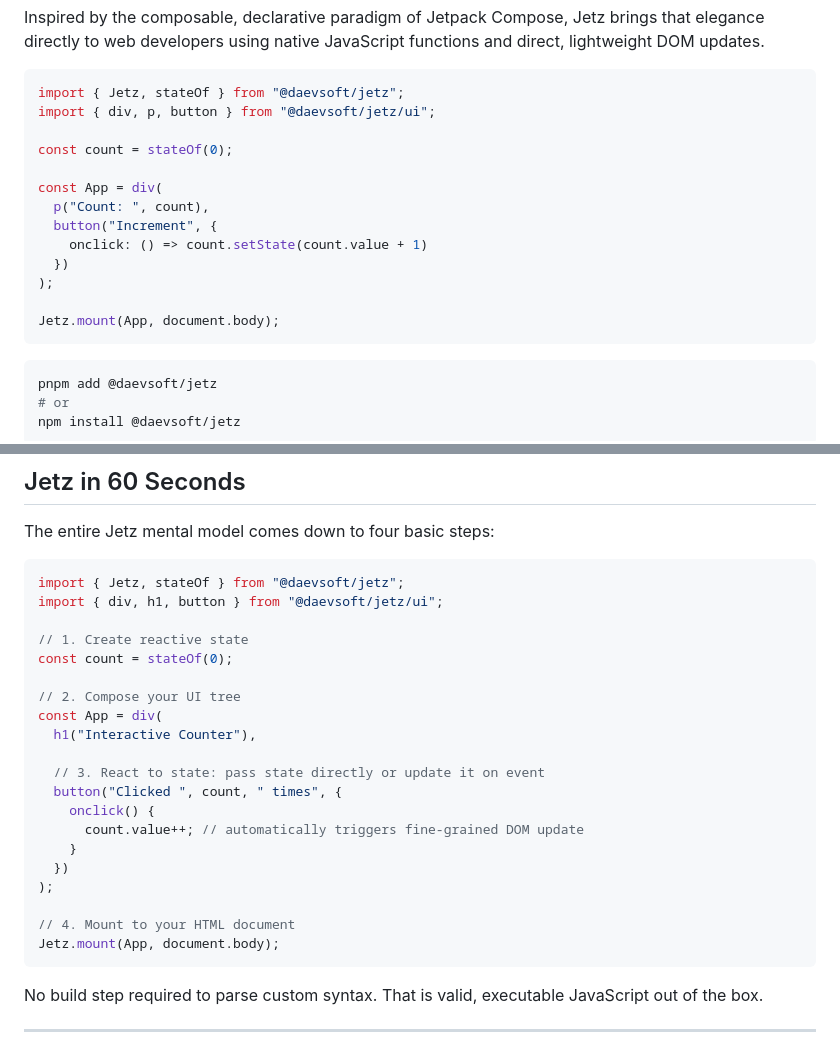
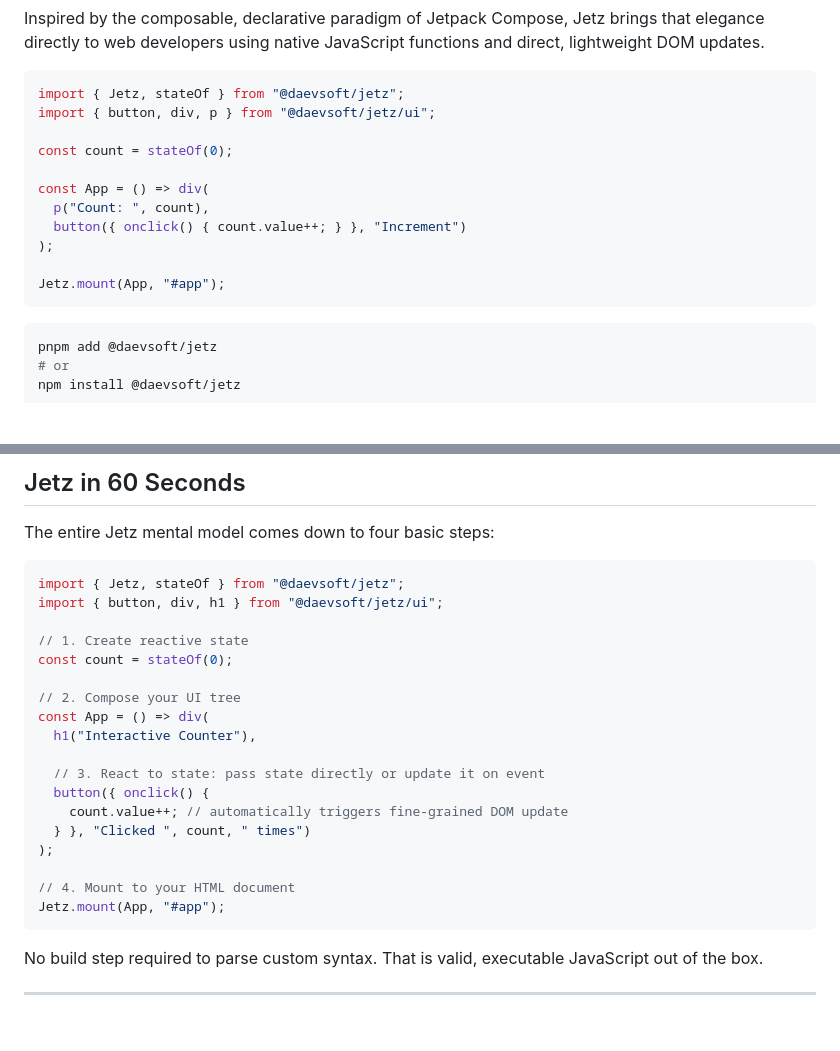
Before and after one commit to devarofi/jetz, a Markdown page: README.md, 2 parts joined by grey strips. GitHub-like rendering; blank space fills up the shorter version.

Commit message:
Refresh README examples to current Jetz API

````diff
--- a/README.md
+++ b/README.md
@@ -29,18 +29,16 @@ Inspired by the composable, declarative paradigm of Jetpack Compose, Jetz brings
 
 ```javascript
 import { Jetz, stateOf } from "@daevsoft/jetz";
-import { div, p, button } from "@daevsoft/jetz/ui";
+import { button, div, p } from "@daevsoft/jetz/ui";
 
 const count = stateOf(0);
 
-const App = div(
+const App = () => div(
   p("Count: ", count),
-  button("Increment", {
-    onclick: () => count.setState(count.value + 1)
-  })
+  button({ onclick() { count.value++; } }, "Increment")
 );
 
-Jetz.mount(App, document.body);
+Jetz.mount(App, "#app");
 ```
 
 ```bash
@@ -126,25 +124,23 @@ The entire Jetz mental model comes down to four basic steps:
 
 ```javascript
 import { Jetz, stateOf } from "@daevsoft/jetz";
-import { div, h1, button } from "@daevsoft/jetz/ui";
+import { button, div, h1 } from "@daevsoft/jetz/ui";
 
 // 1. Create reactive state
 const count = stateOf(0);
 
 // 2. Compose your UI tree
-const App = div(
+const App = () => div(
   h1("Interactive Counter"),
 
   // 3. React to state: pass state directly or update it on event
-  button("Clicked ", count, " times", {
-    onclick() {
-      count.value++; // automatically triggers fine-grained DOM update
-    }
-  })
+  button({ onclick() {
+    count.value++; // automatically triggers fine-grained DOM update
+  } }, "Clicked ", count, " times")
 );
 
 // 4. Mount to your HTML document
-Jetz.mount(App, document.body);
+Jetz.mount(App, "#app");
 ```
 
 No build step required to parse custom syntax. That is valid, executable JavaScript out of the box.
````
Also changed, not shown: packages/jetz/README.md (+12 -16 lines).
